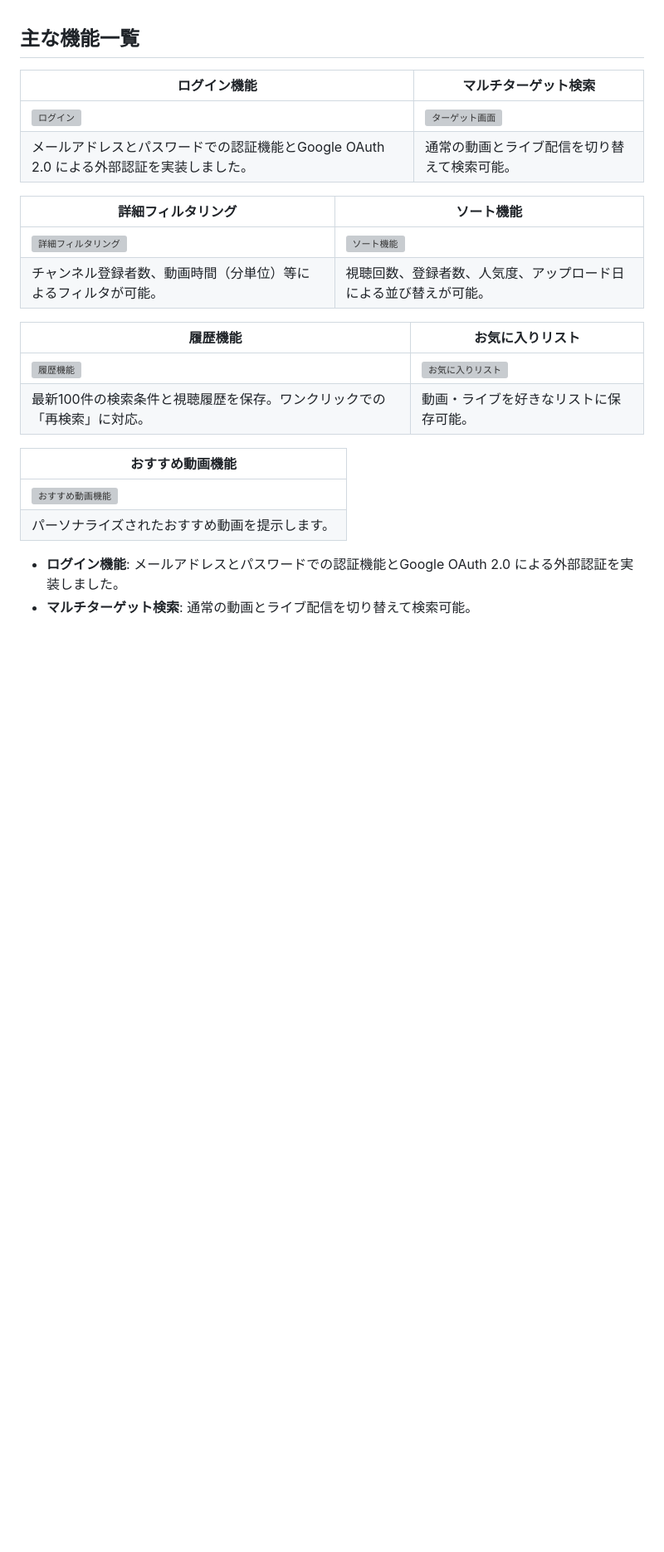
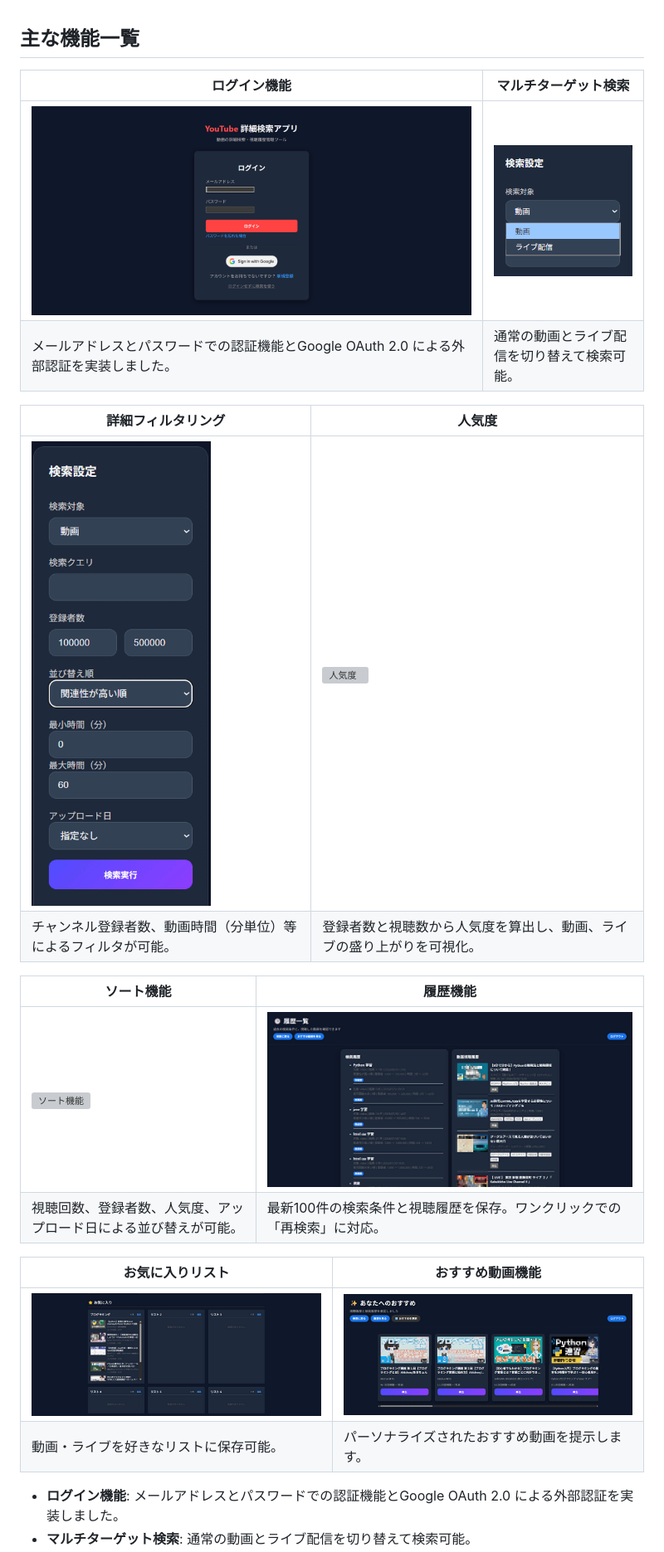
Before and after one commit to rezi7mn/youtube_search, a Markdown page: README.md, the part around one of its changes. Shown at 83% size. GitHub-like rendering; blank space fills up the shorter version; grey boxes are pictures that could not be loaded.

Commit message:
Update README
Updated images in the README and added new features to the list.

```diff
--- a/README.md
+++ b/README.md
@@ -22,23 +22,23 @@ Youtube詳細検索アプリです。
 ## 主な機能一覧
 | ログイン機能 | マルチターゲット検索 |
 | ---- | ---- |
-| ![ログイン]() | ![ターゲット画面]() |
+| ![ログイン](Youtube_search_django/image/login.png) | ![ターゲット画面](Youtube_search_django/image/search_target.png) |
 | メールアドレスとパスワードでの認証機能とGoogle OAuth 2.0 による外部認証を実装しました。 | 通常の動画とライブ配信を切り替えて検索可能。 |
 
-| 詳細フィルタリング | ソート機能 |
+| 詳細フィルタリング | 人気度 |
 | ---- | ---- |
-| ![詳細フィルタリング]() | ![ソート機能]() |
-| チャンネル登録者数、動画時間（分単位）等によるフィルタが可能。 | 視聴回数、登録者数、人気度、アップロード日による並び替えが可能。 |
+| ![詳細フィルタリング](Youtube_search_django/image/filter.gif) | ![人気度]() |
+| チャンネル登録者数、動画時間（分単位）等によるフィルタが可能。 | 登録者数と視聴数から人気度を算出し、動画、ライブの盛り上がりを可視化。 |
 
-| 履歴機能 | お気に入りリスト |
+| ソート機能 | 履歴機能 |
 | ---- | ---- |
-| ![履歴機能]() | ![お気に入りリスト]() |
-| 最新100件の検索条件と視聴履歴を保存。ワンクリックでの「再検索」に対応。 | 動画・ライブを好きなリストに保存可能。 |
+| ![ソート機能](Youtube_search_django/image/sort.gif) | ![履歴機能](Youtube_search_django/image/mz_history.png) |
+| 視聴回数、登録者数、人気度、アップロード日による並び替えが可能。 | 最新100件の検索条件と視聴履歴を保存。ワンクリックでの「再検索」に対応。 |
 
-| おすすめ動画機能 |
-| ---- |
-| ![おすすめ動画機能]() |
-| パーソナライズされたおすすめ動画を提示します。 |
+| お気に入りリスト | おすすめ動画機能 |
+| ---- | ---- |
+| ![お気に入りリスト](Youtube_search_django/image/mz_favorite.png) | ![おすすめ動画機能](Youtube_search_django/image/recom.gif) |
+| 動画・ライブを好きなリストに保存可能。 | パーソナライズされたおすすめ動画を提示します。 |
 
 * **ログイン機能**: メールアドレスとパスワードでの認証機能とGoogle OAuth 2.0 による外部認証を実装しました。
 * **マルチターゲット検索**: 通常の動画とライブ配信を切り替えて検索可能。
```
Also changed, not shown: other parts of README.md (+3 -0 lines).
